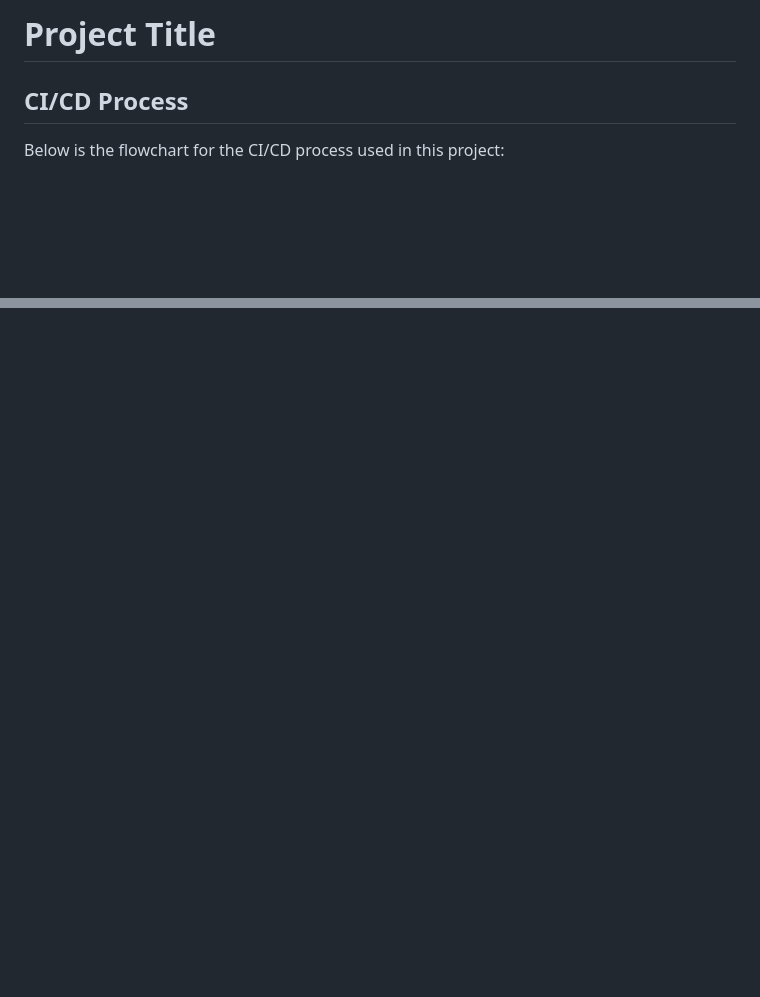
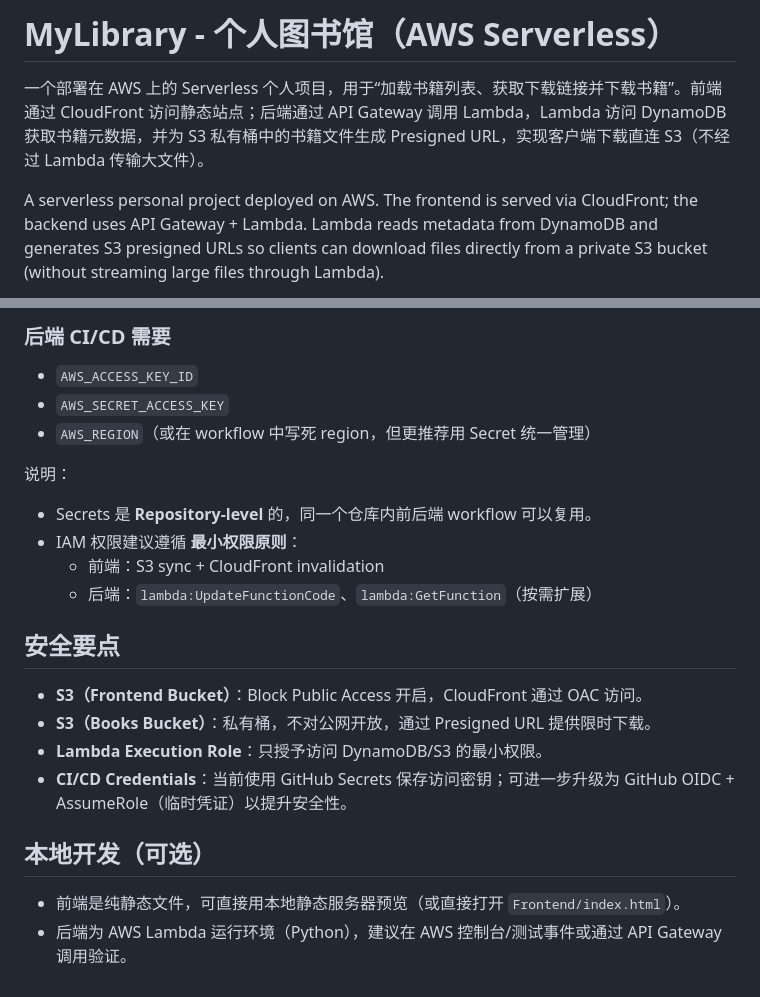
Before and after one commit to gintoki717/aws-serverless-library, a Markdown page: README.md, 2 parts joined by grey strips. Rendered like a GitHub page; blank space fills up the shorter version.

```diff
--- a/README.md
+++ b/README.md
@@ -1,6 +1,6 @@
-# Project Title
+# MyLibrary - 个人图书馆（AWS Serverless）
 
-## CI/CD Process
+一个部署在 AWS 上的 Serverless 个人项目，用于“加载书籍列表、获取下载链接并下载书籍”。前端通过 CloudFront 访问静态站点；后端通过 API Gateway 调用 Lambda，Lambda 访问 DynamoDB 获取书籍元数据，并为 S3 私有桶中的书籍文件生成 Presigned URL，实现客户端下载直连 S3（不经过 Lambda 传输大文件）。
 
-Below is the flowchart for the CI/CD process used in this project:
+A serverless personal project deployed on AWS. The frontend is served via CloudFront; the backend uses API Gateway + Lambda. Lambda reads metadata from DynamoDB and generates S3 presigned URLs so clients can download files directly from a private S3 bucket (without streaming large files through Lambda).
 
@@ -19,0 +89,20 @@ graph TD;
+### 后端 CI/CD 需要
+- `AWS_ACCESS_KEY_ID`
+- `AWS_SECRET_ACCESS_KEY`
+- `AWS_REGION`（或在 workflow 中写死 region，但更推荐用 Secret 统一管理）
+
+说明：
+- Secrets 是 **Repository-level** 的，同一个仓库内前后端 workflow 可以复用。
+- IAM 权限建议遵循 **最小权限原则**：
+  - 前端：S3 sync + CloudFront invalidation
+  - 后端：`lambda:UpdateFunctionCode`、`lambda:GetFunction`（按需扩展）
+
+## 安全要点
+- **S3（Frontend Bucket）**：Block Public Access 开启，CloudFront 通过 OAC 访问。
+- **S3（Books Bucket）**：私有桶，不对公网开放，通过 Presigned URL 提供限时下载。
+- **Lambda Execution Role**：只授予访问 DynamoDB/S3 的最小权限。
+- **CI/CD Credentials**：当前使用 GitHub Secrets 保存访问密钥；可进一步升级为 GitHub OIDC + AssumeRole（临时凭证）以提升安全性。
+
+## 本地开发（可选）
+- 前端是纯静态文件，可直接用本地静态服务器预览（或直接打开 `Frontend/index.html`）。
+- 后端为 AWS Lambda 运行环境（Python），建议在 AWS 控制台/测试事件或通过 API Gateway 调用验证。
```
Also changed, not shown: other parts of README.md (+82 -13 lines), Architecture Diagram.png (added), library CICD.png (added).
